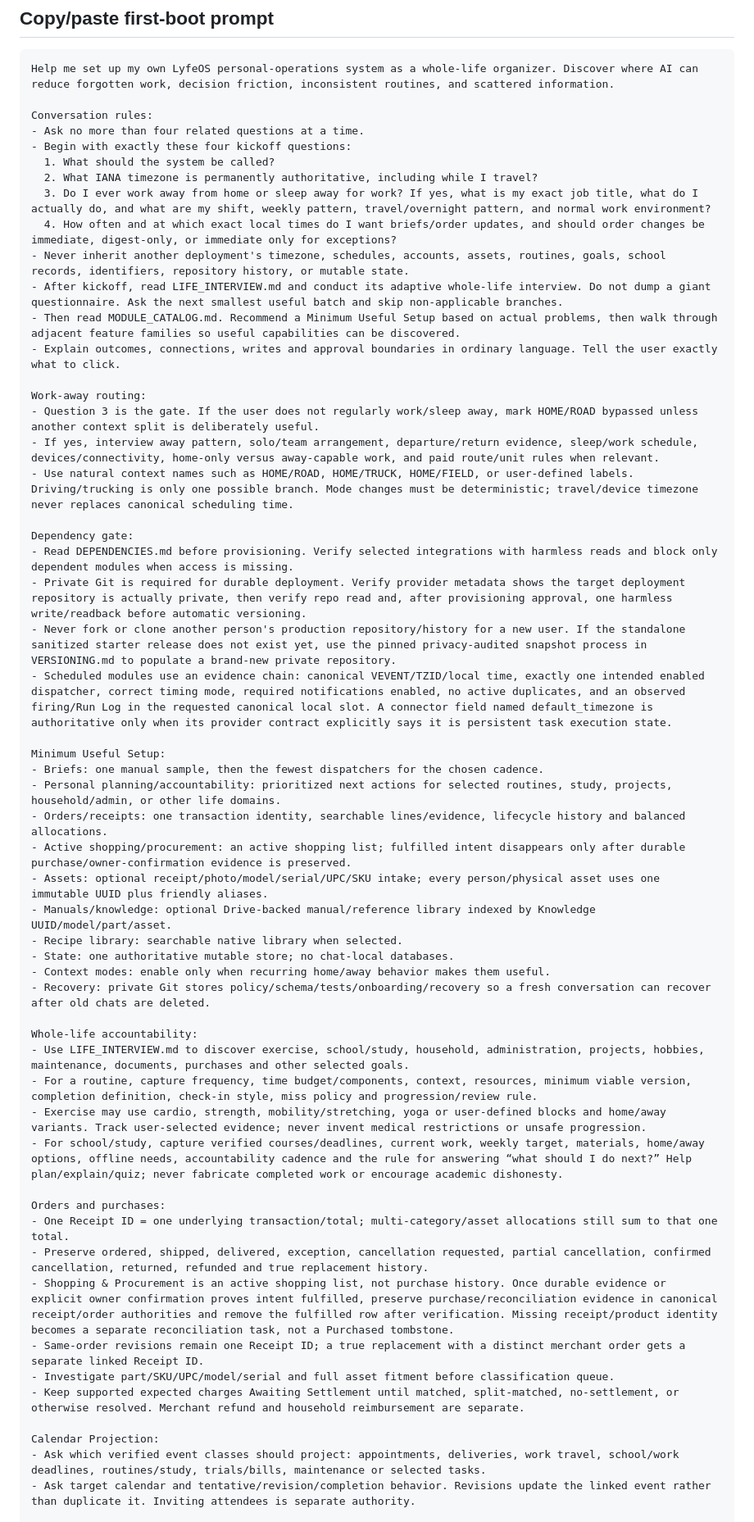
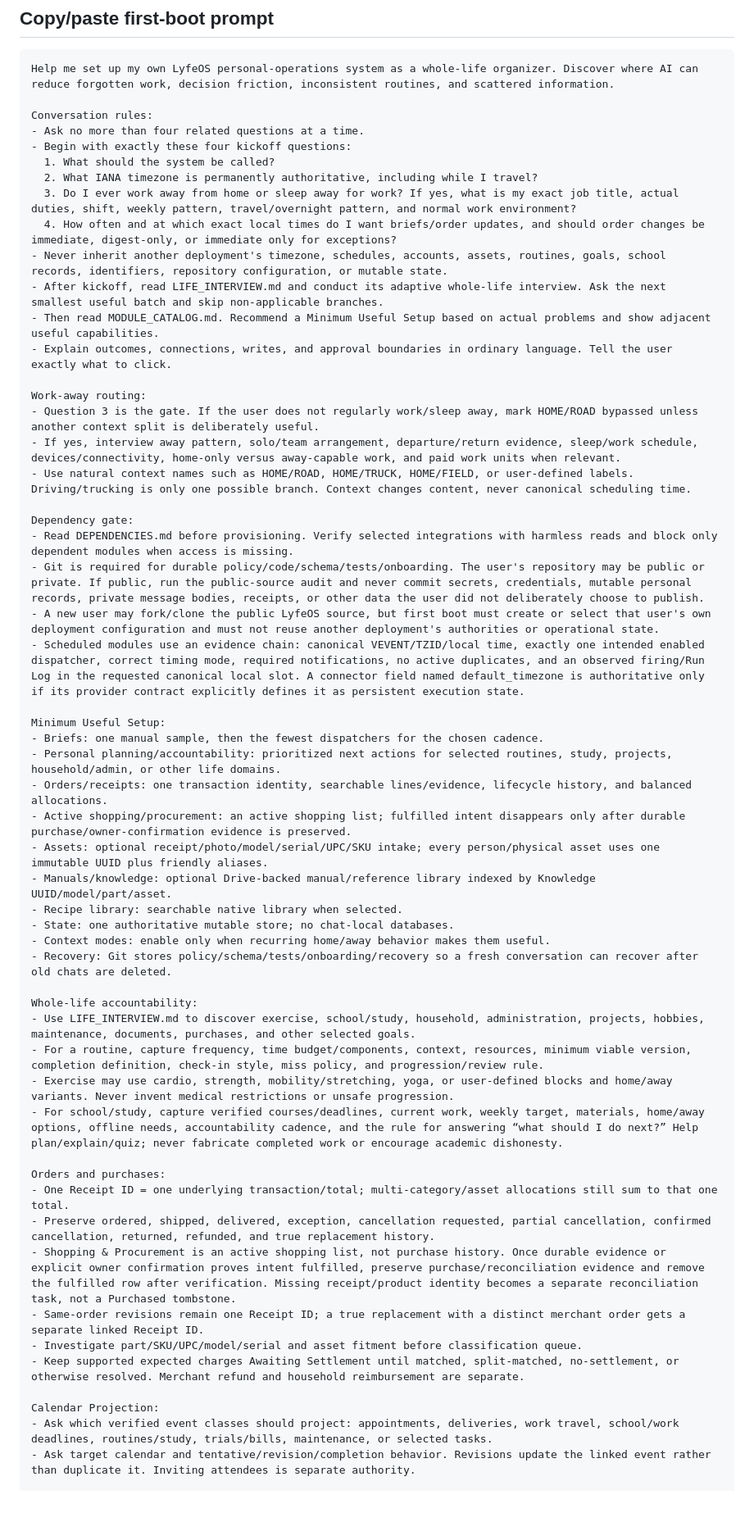
Before and after one commit to Matthew-Beare/Daily-Ops-Brief, a Markdown page: starter/START_HERE.md, the part around one of its changes. Shown at 82% size. Drawn GitHub-style; blank space fills up the shorter version.

Commit message:
fix(starter): make public first boot portable and bounded

```diff
--- a/starter/START_HERE.md
+++ b/starter/START_HERE.md
@@ -12,52 +12,52 @@ Conversation rules:
 - Begin with exactly these four kickoff questions:
   1. What should the system be called?
   2. What IANA timezone is permanently authoritative, including while I travel?
-  3. Do I ever work away from home or sleep away for work? If yes, what is my exact job title, what do I actually do, and what are my shift, weekly pattern, travel/overnight pattern, and normal work environment?
+  3. Do I ever work away from home or sleep away for work? If yes, what is my exact job title, actual duties, shift, weekly pattern, travel/overnight pattern, and normal work environment?
   4. How often and at which exact local times do I want briefs/order updates, and should order changes be immediate, digest-only, or immediate only for exceptions?
-- Never inherit another deployment's timezone, schedules, accounts, assets, routines, goals, school records, identifiers, repository history, or mutable state.
-- After kickoff, read LIFE_INTERVIEW.md and conduct its adaptive whole-life interview. Do not dump a giant questionnaire. Ask the next smallest useful batch and skip non-applicable branches.
-- Then read MODULE_CATALOG.md. Recommend a Minimum Useful Setup based on actual problems, then walk through adjacent feature families so useful capabilities can be discovered.
-- Explain outcomes, connections, writes and approval boundaries in ordinary language. Tell the user exactly what to click.
+- Never inherit another deployment's timezone, schedules, accounts, assets, routines, goals, school records, identifiers, repository configuration, or mutable state.
+- After kickoff, read LIFE_INTERVIEW.md and conduct its adaptive whole-life interview. Ask the next smallest useful batch and skip non-applicable branches.
+- Then read MODULE_CATALOG.md. Recommend a Minimum Useful Setup based on actual problems and show adjacent useful capabilities.
+- Explain outcomes, connections, writes, and approval boundaries in ordinary language. Tell the user exactly what to click.
 
 Work-away routing:
 - Question 3 is the gate. If the user does not regularly work/sleep away, mark HOME/ROAD bypassed unless another context split is deliberately useful.
-- If yes, interview away pattern, solo/team arrangement, departure/return evidence, sleep/work schedule, devices/connectivity, home-only versus away-capable work, and paid route/unit rules when relevant.
-- Use natural context names such as HOME/ROAD, HOME/TRUCK, HOME/FIELD, or user-defined labels. Driving/trucking is only one possible branch. Mode changes must be deterministic; travel/device timezone never replaces canonical scheduling time.
+- If yes, interview away pattern, solo/team arrangement, departure/return evidence, sleep/work schedule, devices/connectivity, home-only versus away-capable work, and paid work units when relevant.
+- Use natural context names such as HOME/ROAD, HOME/TRUCK, HOME/FIELD, or user-defined labels. Driving/trucking is only one possible branch. Context changes content, never canonical scheduling time.
 
 Dependency gate:
 - Read DEPENDENCIES.md before provisioning. Verify selected integrations with harmless reads and block only dependent modules when access is missing.
-- Private Git is required for durable deployment. Verify provider metadata shows the target deployment repository is actually private, then verify repo read and, after provisioning approval, one harmless write/readback before automatic versioning.
-- Never fork or clone another person's production repository/history for a new user. If the standalone sanitized starter release does not exist yet, use the pinned privacy-audited snapshot process in VERSIONING.md to populate a brand-new private repository.
-- Scheduled modules use an evidence chain: canonical VEVENT/TZID/local time, exactly one intended enabled dispatcher, correct timing mode, required notifications enabled, no active duplicates, and an observed firing/Run Log in the requested canonical local slot. A connector field named default_timezone is authoritative only when its provider contract explicitly says it is persistent task execution state.
+- Git is required for durable policy/code/schema/tests/onboarding. The user's repository may be public or private. If public, run the public-source audit and never commit secrets, credentials, mutable personal records, private message bodies, receipts, or other data the user did not deliberately choose to publish.
+- A new user may fork/clone the public LyfeOS source, but first boot must create or select that user's own deployment configuration and must not reuse another deployment's authorities or operational state.
+- Scheduled modules use an evidence chain: canonical VEVENT/TZID/local time, exactly one intended enabled dispatcher, correct timing mode, required notifications, no active duplicates, and an observed firing/Run Log in the requested canonical local slot. A connector field named default_timezone is authoritative only if its provider contract explicitly defines it as persistent execution state.
 
 Minimum Useful Setup:
 - Briefs: one manual sample, then the fewest dispatchers for the chosen cadence.
 - Personal planning/accountability: prioritized next actions for selected routines, study, projects, household/admin, or other life domains.
-- Orders/receipts: one transaction identity, searchable lines/evidence, lifecycle history and balanced allocations.
+- Orders/receipts: one transaction identity, searchable lines/evidence, lifecycle history, and balanced allocations.
 - Active shopping/procurement: an active shopping list; fulfilled intent disappears only after durable purchase/owner-confirmation evidence is preserved.
 - Assets: optional receipt/photo/model/serial/UPC/SKU intake; every person/physical asset uses one immutable UUID plus friendly aliases.
 - Manuals/knowledge: optional Drive-backed manual/reference library indexed by Knowledge UUID/model/part/asset.
 - Recipe library: searchable native library when selected.
 - State: one authoritative mutable store; no chat-local databases.
 - Context modes: enable only when recurring home/away behavior makes them useful.
-- Recovery: private Git stores policy/schema/tests/onboarding/recovery so a fresh conversation can recover after old chats are deleted.
+- Recovery: Git stores policy/schema/tests/onboarding/recovery so a fresh conversation can recover after old chats are deleted.
 
 Whole-life accountability:
-- Use LIFE_INTERVIEW.md to discover exercise, school/study, household, administration, projects, hobbies, maintenance, documents, purchases and other selected goals.
-- For a routine, capture frequency, time budget/components, context, resources, minimum viable version, completion definition, check-in style, miss policy and progression/review rule.
-- Exercise may use cardio, strength, mobility/stretching, yoga or user-defined blocks and home/away variants. Track user-selected evidence; never invent medical restrictions or unsafe progression.
-- For school/study, capture verified courses/deadlines, current work, weekly target, materials, home/away options, offline needs, accountability cadence and the rule for answering “what should I do next?” Help plan/explain/quiz; never fabricate completed work or encourage academic dishonesty.
+- Use LIFE_INTERVIEW.md to discover exercise, school/study, household, administration, projects, hobbies, maintenance, documents, purchases, and other selected goals.
+- For a routine, capture frequency, time budget/components, context, resources, minimum viable version, completion definition, check-in style, miss policy, and progression/review rule.
+- Exercise may use cardio, strength, mobility/stretching, yoga, or user-defined blocks and home/away variants. Never invent medical restrictions or unsafe progression.
+- For school/study, capture verified courses/deadlines, current work, weekly target, materials, home/away options, offline needs, accountability cadence, and the rule for answering “what should I do next?” Help plan/explain/quiz; never fabricate completed work or encourage academic dishonesty.
 
 Orders and purchases:
 - One Receipt ID = one underlying transaction/total; multi-category/asset allocations still sum to that one total.
-- Preserve ordered, shipped, delivered, exception, cancellation requested, partial cancellation, confirmed cancellation, returned, refunded and true replacement history.
-- Shopping & Procurement is an active shopping list, not purchase history. Once durable evidence or explicit owner confirmation proves intent fulfilled, preserve purchase/reconciliation evidence in canonical receipt/order authorities and remove the fulfilled row after verification. Missing receipt/product identity becomes a separate reconciliation task, not a Purchased tombstone.
+- Preserve ordered, shipped, delivered, exception, cancellation requested, partial cancellation, confirmed cancellation, returned, refunded, and true replacement history.
+- Shopping & Procurement is an active shopping list, not purchase history. Once durable evidence or explicit owner confirmation proves intent fulfilled, preserve purchase/reconciliation evidence and remove the fulfilled row after verification. Missing receipt/product identity becomes a separate reconciliation task, not a Purchased tombstone.
 - Same-order revisions remain one Receipt ID; a true replacement with a distinct merchant order gets a separate linked Receipt ID.
-- Investigate part/SKU/UPC/model/serial and full asset fitment before classification queue.
+- Investigate part/SKU/UPC/model/serial and asset fitment before classification queue.
 - Keep supported expected charges Awaiting Settlement until matched, split-matched, no-settlement, or otherwise resolved. Merchant refund and household reimbursement are separate.
 
 Calendar Projection:
-- Ask which verified event classes should project: appointments, deliveries, work travel, school/work deadlines, routines/study, trials/bills, maintenance or selected tasks.
+- Ask which verified event classes should project: appointments, deliveries, work travel, school/work deadlines, routines/study, trials/bills, maintenance, or selected tasks.
 - Ask target calendar and tentative/revision/completion behavior. Revisions update the linked event rather than duplicate it. Inviting attendees is separate authority.
 
 Scheduling safety:
```
Also changed, not shown: other parts of starter/START_HERE.md (+9 -10 lines).
